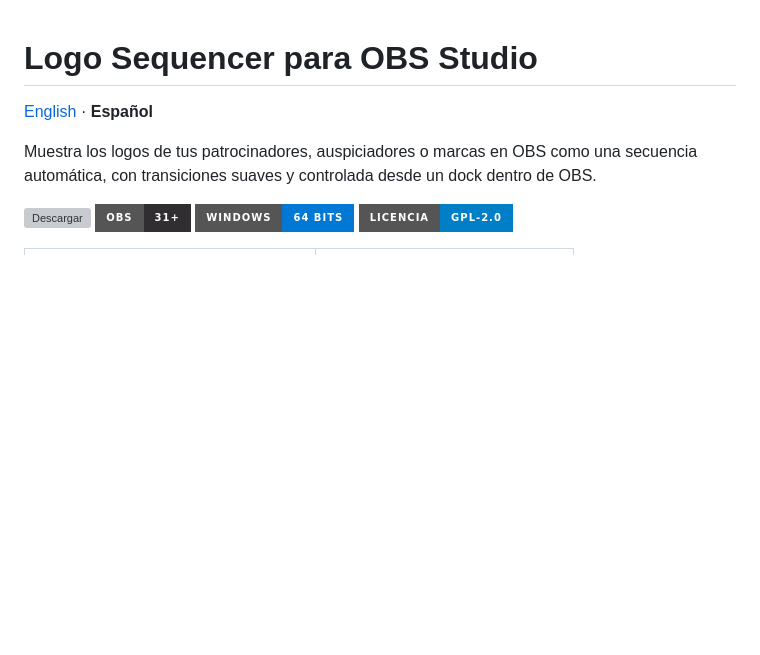
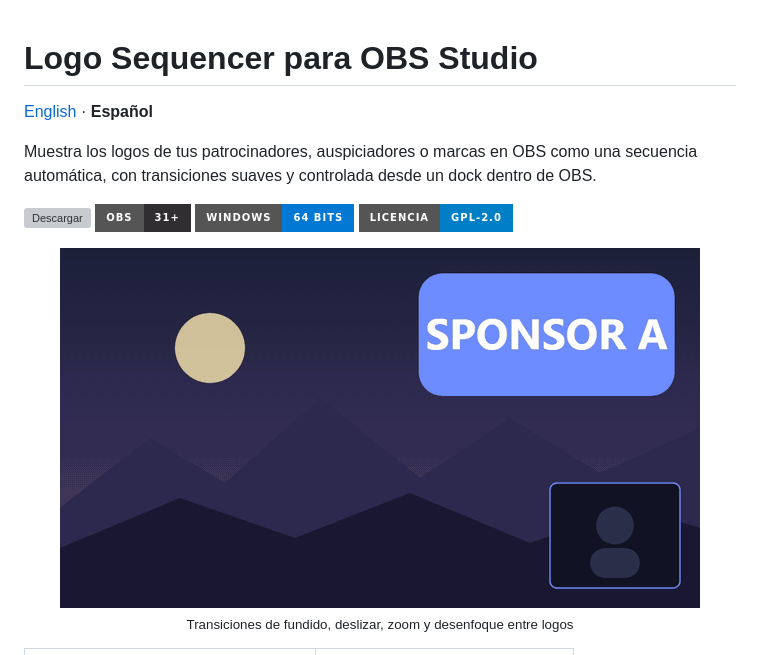
Before and after one commit to KaguroDev/logo-sequencer-plugin, a Markdown page: LEEME.md, the part around the change. Drawn GitHub-style; pictures changed too: docs/images/overlay-transitions.gif (added); badges without logos; blank space fills up the shorter version; grey boxes are pictures that could not be loaded.

```diff
--- a/LEEME.md
+++ b/LEEME.md
@@ -8,6 +8,11 @@ Muestra los logos de tus patrocinadores, auspiciadores o marcas en OBS como una
 ![OBS 31+](https://img.shields.io/badge/OBS-31%2B-302E31?style=for-the-badge&logo=obsstudio)
 ![Windows 64 bits](https://img.shields.io/badge/Windows-64%20bits-0078D4?style=for-the-badge)
 ![Licencia GPL-2.0](https://img.shields.io/badge/licencia-GPL--2.0-blue?style=for-the-badge)
+
+<p align="center">
+  <img src="docs/images/overlay-transitions.gif" width="640" alt="El overlay recorriendo cuatro logos con transiciones de fundido, deslizar, zoom y desenfoque">
+  <br><sub>Transiciones de fundido, deslizar, zoom y desenfoque entre logos</sub>
+</p>
 
 <table>
   <tr>
```
Also changed, not shown: README.md (+5 -0 lines).
